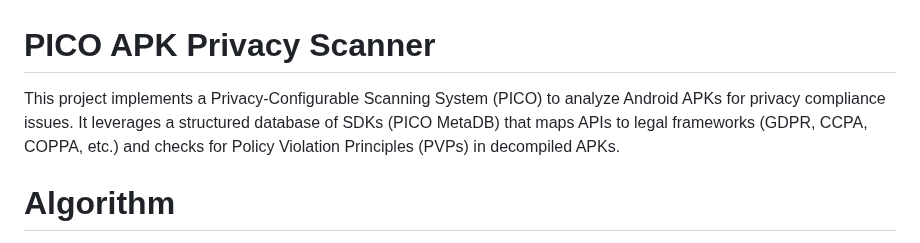
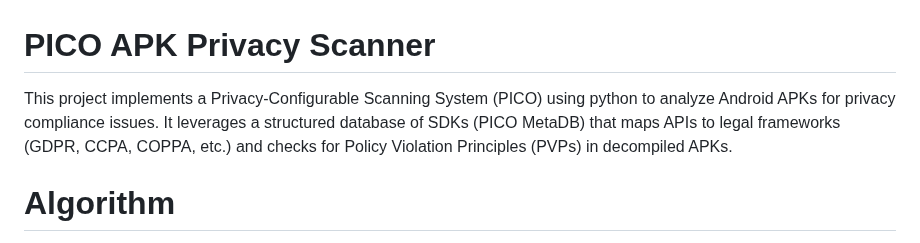
Before and after one commit to sudosu01/picoscanner, a Markdown page: README.md, the part around the change. Rendered like a GitHub page.

```diff
--- a/README.md
+++ b/README.md
@@ -1,6 +1,6 @@
 # PICO APK Privacy Scanner
 
-This project implements a Privacy-Configurable Scanning System (PICO) to analyze Android APKs for privacy compliance issues. It leverages a structured database of SDKs (PICO MetaDB) that maps APIs to legal frameworks (GDPR, CCPA, COPPA, etc.) and checks for Policy Violation Principles (PVPs) in decompiled APKs.
+This project implements a Privacy-Configurable Scanning System (PICO) using python to analyze Android APKs for privacy compliance issues. It leverages a structured database of SDKs (PICO MetaDB) that maps APIs to legal frameworks (GDPR, CCPA, COPPA, etc.) and checks for Policy Violation Principles (PVPs) in decompiled APKs.
 
 # Algorithm
 Step 1: Initialization
```
